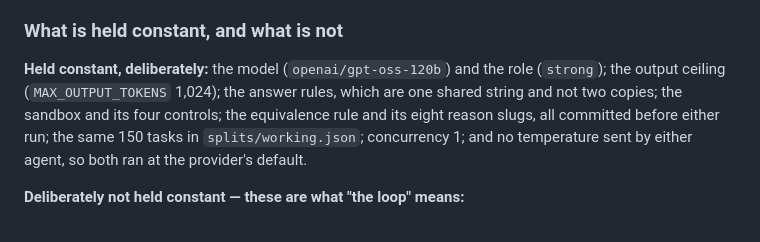
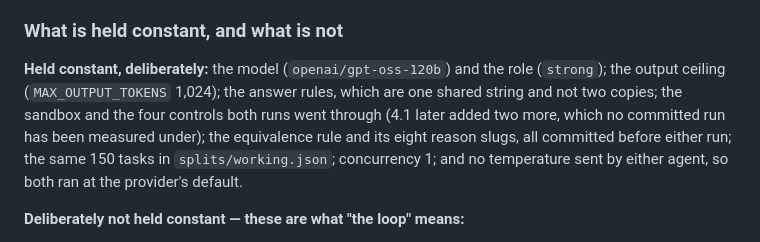
Before and after one commit to taneesha-beep/query-pilot, a Markdown page: docs/RESULTS.md, the part around the change. GitHub-like rendering.

```diff
--- a/docs/RESULTS.md
+++ b/docs/RESULTS.md
@@ -333,7 +333,8 @@ dressed as a price, and it is not one.
 
 **Held constant, deliberately:** the model (`openai/gpt-oss-120b`) and the role (`strong`);
 the output ceiling (`MAX_OUTPUT_TOKENS` 1,024); the answer rules, which are one shared string
-and not two copies; the sandbox and its four controls; the equivalence rule and its eight
+and not two copies; the sandbox and the four controls both runs went through (4.1 later added
+two more, which no committed run has been measured under); the equivalence rule and its eight
 reason slugs, all committed before either run; the same 150 tasks in `splits/working.json`;
 concurrency 1; and no temperature sent by either agent, so both ran at the provider's default.
 
```
Also changed, not shown: README.md (+8 -4 lines), docs/MCP.md (+1 -1 lines).
